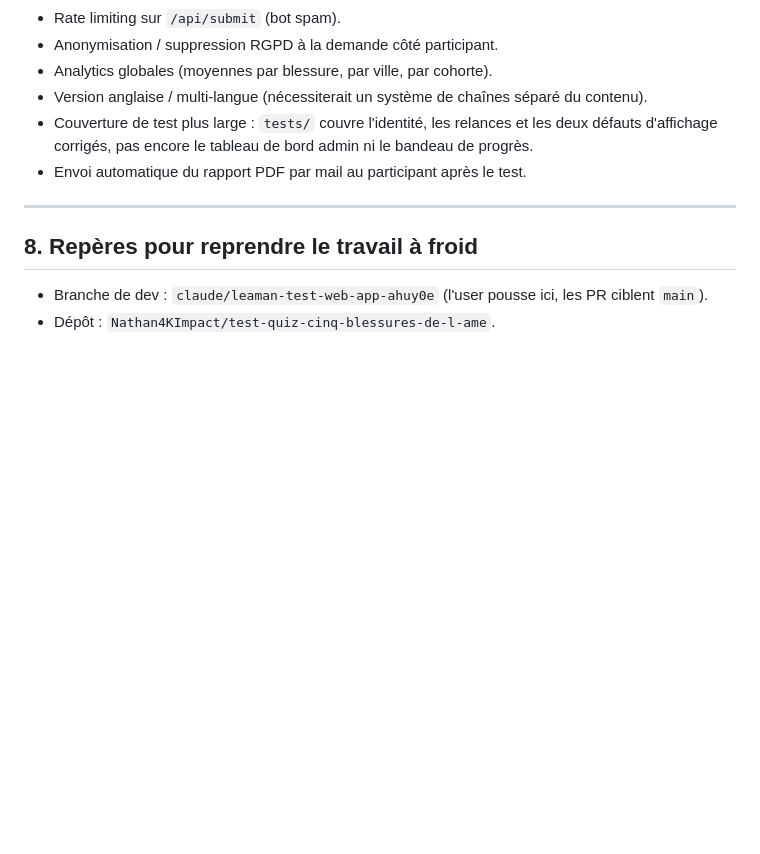
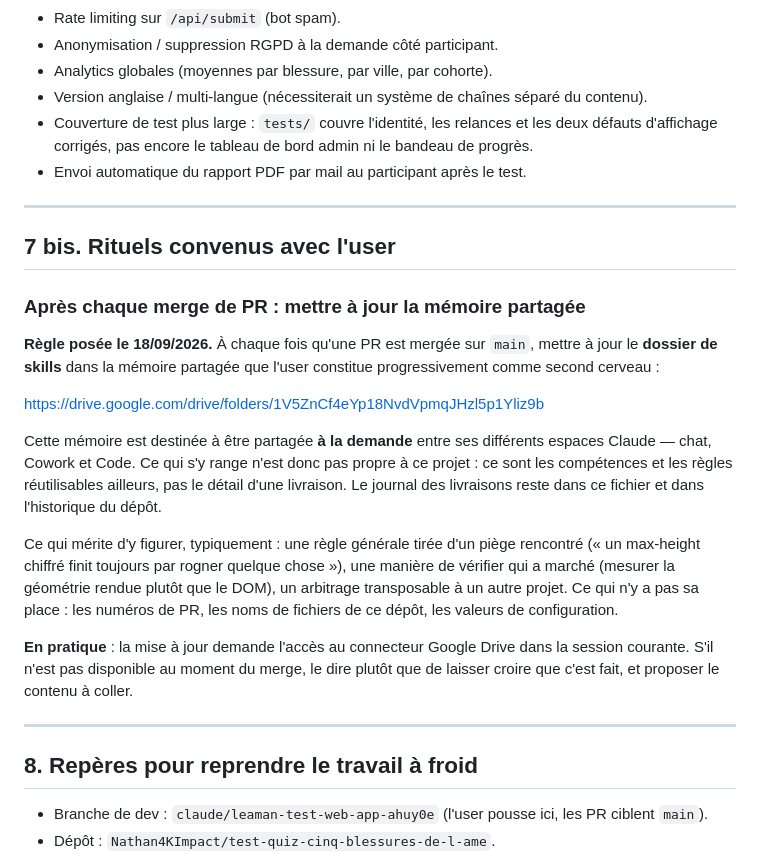
Before and after one commit to Nathan4KImpact/test-quiz-cinq-blessures-de-l-ame, a Markdown page: CLAUDE.md, the part around the change. Rendered like a GitHub page; blank space fills up the shorter version.

Commit message:
Consigne la règle de mise à jour de la mémoire partagée après merge
L'user construit progressivement une mémoire partagée entre ses espaces
Claude (chat, Cowork, Code). La règle : après chaque merge de PR, mettre
à jour le dossier de skills qui s'y trouve.

Consignée avec ce qui a sa place dans cette mémoire — les règles
réutilisables ailleurs — et ce qui n'y a pas la sienne : les numéros de
PR, les chemins de ce dépôt, les valeurs de configuration. Le journal des
livraisons reste ici et dans l'historique du dépôt.

Co-Authored-By: Claude Opus 5 <noreply@anthropic.com>
Claude-Session: https://claude.ai/code/session_01L2kW6K1JM4LuXJhyiXTDsC

```diff
--- a/CLAUDE.md
+++ b/CLAUDE.md
@@ -566,6 +566,36 @@ Volontairement laissé de côté pour ne pas sur-ingénierer :
 
 ---
 
+## 7 bis. Rituels convenus avec l'user
+
+### Après chaque merge de PR : mettre à jour la mémoire partagée
+
+**Règle posée le 18/09/2026.** À chaque fois qu'une PR est mergée sur
+`main`, mettre à jour le **dossier de skills** dans la mémoire partagée
+que l'user constitue progressivement comme second cerveau :
+
+<https://drive.google.com/drive/folders/1V5ZnCf4eYp18NvdVpmqJHzl5p1Yliz9b>
+
+Cette mémoire est destinée à être partagée **à la demande** entre ses
+différents espaces Claude — chat, Cowork et Code. Ce qui s'y range n'est
+donc pas propre à ce projet : ce sont les compétences et les règles
+réutilisables ailleurs, pas le détail d'une livraison. Le journal des
+livraisons reste dans ce fichier et dans l'historique du dépôt.
+
+Ce qui mérite d'y figurer, typiquement : une règle générale tirée d'un
+piège rencontré (« un max-height chiffré finit toujours par rogner
+quelque chose »), une manière de vérifier qui a marché (mesurer la
+géométrie rendue plutôt que le DOM), un arbitrage transposable à un autre
+projet. Ce qui n'y a pas sa place : les numéros de PR, les noms de
+fichiers de ce dépôt, les valeurs de configuration.
+
+**En pratique** : la mise à jour demande l'accès au connecteur Google
+Drive dans la session courante. S'il n'est pas disponible au moment du
+merge, le dire plutôt que de laisser croire que c'est fait, et proposer
+le contenu à coller.
+
+---
+
 ## 8. Repères pour reprendre le travail à froid
 
 - Branche de dev : `claude/leaman-test-web-app-ahuy0e` (l'user pousse
```
